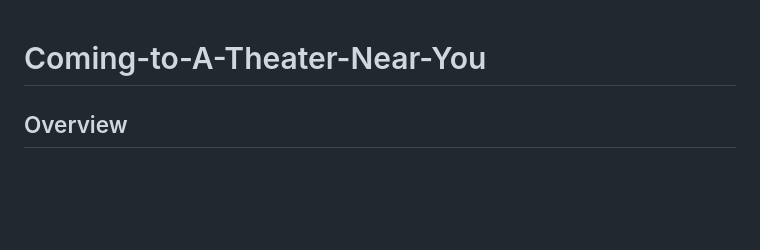
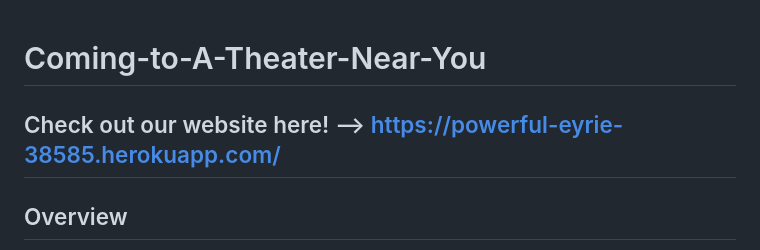
Before and after one commit to amudd10/Coming-to-A-Theater-Near-You, a Markdown page: README.md, the part around the change. Drawn GitHub-style; blank space fills up the shorter version.

```diff
--- a/README.md
+++ b/README.md
@@ -1,4 +1,6 @@
 # Coming-to-A-Theater-Near-You
+
+## Check out our website here! --> https://powerful-eyrie-38585.herokuapp.com/
 
 ## Overview
 The purpose of this project is to utilize Machine Learning to determine whether a movie is successful based on attributes such as: budget, original language, runtime, revenue, popularity, rating, director, and genre. We wanted to observe any trends that occur when comparing these different attributes and answer the question: What is the most important factor in determining the success of a movie?
```
